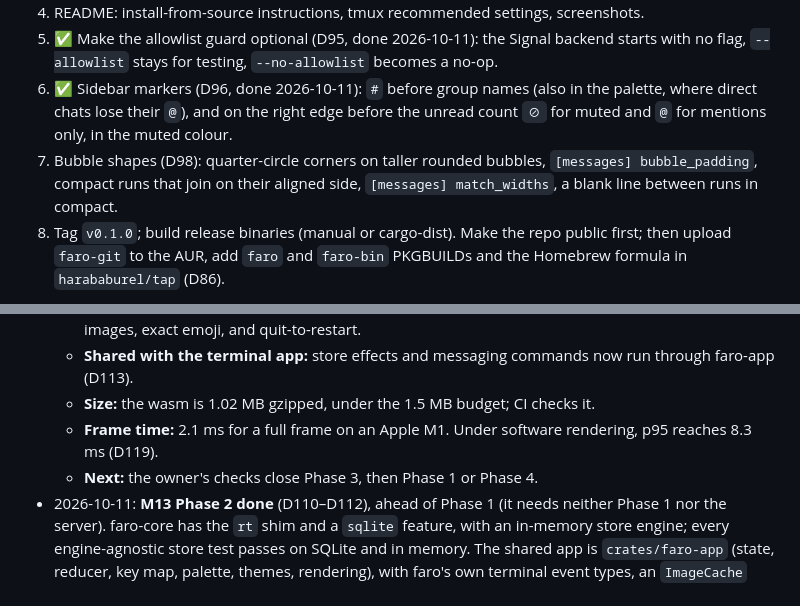
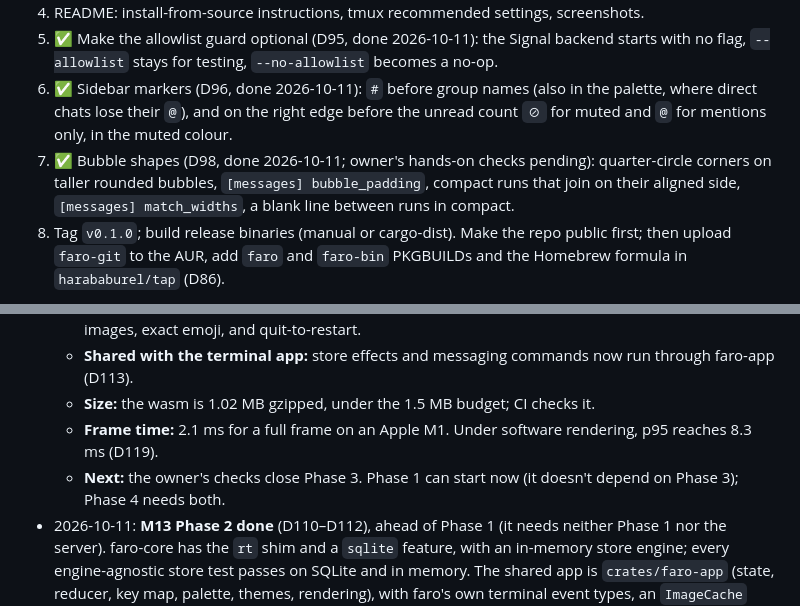
Before and after one commit to harababurel/faro, a Markdown page: docs/PLAN.md, 2 parts joined by grey strips. Drawn GitHub-style.

```diff
--- a/docs/PLAN.md
+++ b/docs/PLAN.md
@@ -171,7 +171,7 @@ The owner's main complaint after trying the prototype: misaligned borders and st
 4. README: install-from-source instructions, tmux recommended settings, screenshots.
 5. ✅ Make the allowlist guard optional (D95, done 2026-10-11): the Signal backend starts with no flag, `--allowlist` stays for testing, `--no-allowlist` becomes a no-op.
 6. ✅ Sidebar markers (D96, done 2026-10-11): `#` before group names (also in the palette, where direct chats lose their `@`), and on the right edge before the unread count `⊘` for muted and `@` for mentions only, in the muted colour.
-7. Bubble shapes (D98): quarter-circle corners on taller rounded bubbles, `[messages] bubble_padding`, compact runs that join on their aligned side, `[messages] match_widths`, a blank line between runs in compact.
+7. ✅ Bubble shapes (D98, done 2026-10-11; owner's hands-on checks pending): quarter-circle corners on taller rounded bubbles, `[messages] bubble_padding`, compact runs that join on their aligned side, `[messages] match_widths`, a blank line between runs in compact.
 8. Tag `v0.1.0`; build release binaries (manual or cargo-dist). Make the repo public first; then upload `faro-git` to the AUR, add `faro` and `faro-bin` PKGBUILDs and the Homebrew formula in `harababurel/tap` (D86).
 
 **Acceptance**
@@ -396,7 +396,7 @@ Design, copy, server runbook and full task lists: [WEBSITE.md](WEBSITE.md) (§7
   - **Shared with the terminal app:** store effects and messaging commands now run through faro-app (D113).
   - **Size:** the wasm is 1.02 MB gzipped, under the 1.5 MB budget; CI checks it.
   - **Frame time:** 2.1 ms for a full frame on an Apple M1. Under software rendering, p95 reaches 8.3 ms (D119).
-  - **Next:** the owner's checks close Phase 3, then Phase 1 or Phase 4.
+  - **Next:** the owner's checks close Phase 3. Phase 1 can start now (it doesn't depend on Phase 3); Phase 4 needs both.
 - 2026-10-11: **M13 Phase 2 done** (D110–D112), ahead of Phase 1 (it needs neither Phase 1 nor the server). faro-core has the `rt` shim and a `sqlite` feature, with an in-memory store engine; every engine-agnostic store test passes on SQLite and in memory. The shared app is `crates/faro-app` (state, reducer, key map, palette, themes, rendering), with faro's own terminal event types, an `ImageCache` trait and an architecture test; `crates/faro` is the terminal binary on top of it. `crates/faro-web` is a stub that draws a real frame from the mock. CI builds and lints faro-core, faro-app and faro-web for wasm32. Native faro is unchanged: every snapshot passes with its old contents (renamed `faro_app__…`). Next: Phase 1 (waits on the owner's operator details for the legal pages and the open FAQ answers) or Phase 3.
 - 2026-10-11: M13 Phase 0, agent's part done: `MockBackend` and `Sim` build and run on wasm32 behind a throwaway `wasm-spike` feature, with the same events as natively (D108). Canvas 2D renderer kept over Ratzilla (D106), JetBrains Mono chosen (D107). Server files and runbook in `site/deploy/` (D109).
 - 2026-10-11: M13 Phase 0 server setup done by the owner, following `site/deploy/README.md`: DNS, Plausible CE (2FA on, registration closed, goals added), nginx and TLS for both hosts, log rotation, first deploy of the placeholder. End-to-end check passed (redirects, security headers, `/js/s.js`, `/api/event`, visits with the right countries in the dashboard). Phase 0 is complete; Phase 1 (static page) is next.
```
Also changed, not shown: AGENTS.md (+12 -2 lines).
